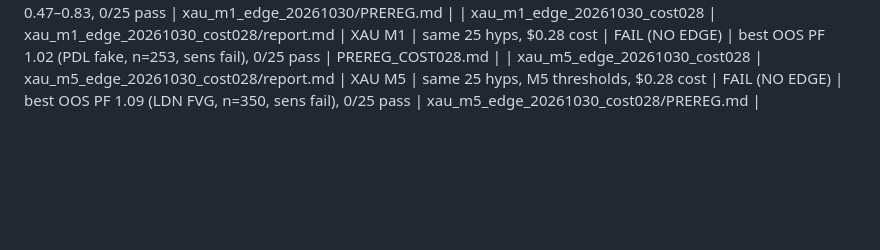
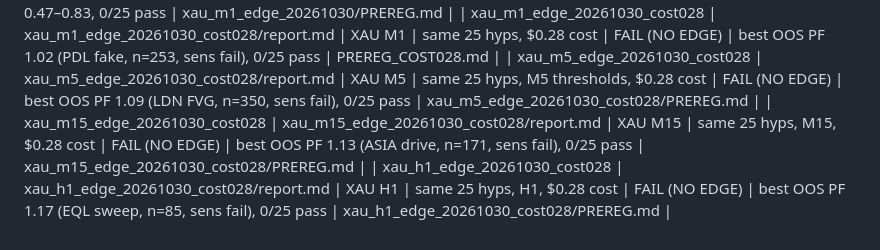
Before and after one commit to SomNoi/trading-research, a Markdown page: fx-research/INDEX.md, the part around the change. Rendered like a GitHub page; blank space fills up the shorter version.

Commit message:
INDEX: add XAU M15 + H1 cost028 (NO EDGE)

```diff
--- a/fx-research/INDEX.md
+++ b/fx-research/INDEX.md
@@ -117,3 +117,5 @@ All classic candle patterns in this catalog (pin, doji, inside, morning/evening
 | xau_m1_edge_20261030 | xau_m1_edge_20261030/report.md | XAU M1 | 25 human-behavior hyps (sweep/exhaustion/session-open/MR), SL3.5 TP1.5R, $0.65 cost | FAIL (NO EDGE) | OOS PF 0.47–0.83, 0/25 pass | xau_m1_edge_20261030/PREREG.md |
 | xau_m1_edge_20261030_cost028 | xau_m1_edge_20261030_cost028/report.md | XAU M1 | same 25 hyps, $0.28 cost | FAIL (NO EDGE) | best OOS PF 1.02 (PDL fake, n=253, sens fail), 0/25 pass | PREREG_COST028.md |
 | xau_m5_edge_20261030_cost028 | xau_m5_edge_20261030_cost028/report.md | XAU M5 | same 25 hyps, M5 thresholds, $0.28 cost | FAIL (NO EDGE) | best OOS PF 1.09 (LDN FVG, n=350, sens fail), 0/25 pass | xau_m5_edge_20261030_cost028/PREREG.md |
+| xau_m15_edge_20261030_cost028 | xau_m15_edge_20261030_cost028/report.md | XAU M15 | same 25 hyps, M15, $0.28 cost | FAIL (NO EDGE) | best OOS PF 1.13 (ASIA drive, n=171, sens fail), 0/25 pass | xau_m15_edge_20261030_cost028/PREREG.md |
+| xau_h1_edge_20261030_cost028 | xau_h1_edge_20261030_cost028/report.md | XAU H1 | same 25 hyps, H1, $0.28 cost | FAIL (NO EDGE) | best OOS PF 1.17 (EQL sweep, n=85, sens fail), 0/25 pass | xau_h1_edge_20261030_cost028/PREREG.md |
```
